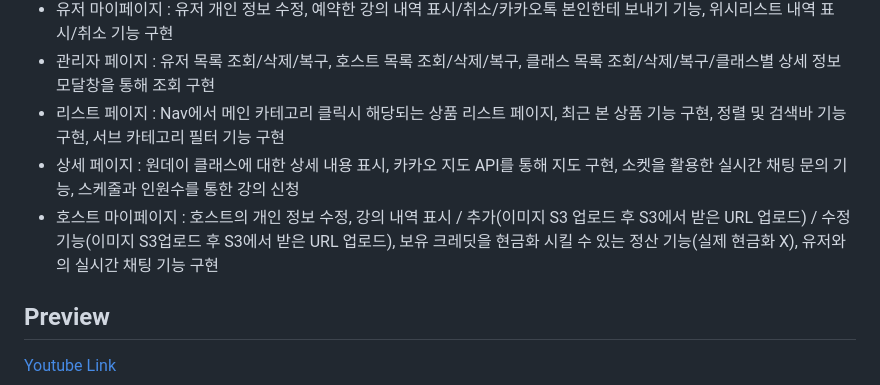
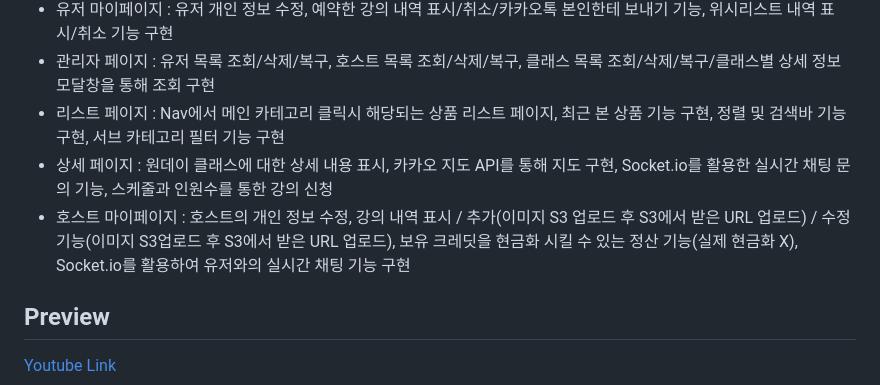
Before and after one commit to wecode-bootcamp-korea/50-2nd-mayf-frontend, a Markdown page: README.md, the part around the change. GitHub-like rendering.

```diff
--- a/README.md
+++ b/README.md
@@ -45,8 +45,8 @@
 - 유저 마이페이지 : 유저 개인 정보 수정, 예약한 강의 내역 표시/취소/카카오톡 본인한테 보내기 기능, 위시리스트 내역 표시/취소 기능 구현
 - 관리자 페이지 : 유저 목록 조회/삭제/복구, 호스트 목록 조회/삭제/복구, 클래스 목록 조회/삭제/복구/클래스별 상세 정보 모달창을 통해 조회 구현
 - 리스트 페이지 : Nav에서 메인 카테고리 클릭시 해당되는 상품 리스트 페이지, 최근 본 상품 기능 구현, 정렬 및 검색바 기능 구현, 서브 카테고리 필터 기능 구현
-- 상세 페이지 : 원데이 클래스에 대한 상세 내용 표시, 카카오 지도 API를 통해 지도 구현, 소켓을 활용한 실시간 채팅 문의 기능, 스케줄과 인원수를 통한 강의 신청
-- 호스트 마이페이지 : 호스트의 개인 정보 수정, 강의 내역 표시 / 추가(이미지 S3 업로드 후 S3에서 받은 URL 업로드) / 수정 기능(이미지 S3업로드 후 S3에서 받은 URL 업로드), 보유 크레딧을 현금화 시킬 수 있는 정산 기능(실제 현금화 X), 유저와의 실시간 채팅 기능 구현
+- 상세 페이지 : 원데이 클래스에 대한 상세 내용 표시, 카카오 지도 API를 통해 지도 구현, Socket.io를 활용한 실시간 채팅 문의 기능, 스케줄과 인원수를 통한 강의 신청
+- 호스트 마이페이지 : 호스트의 개인 정보 수정, 강의 내역 표시 / 추가(이미지 S3 업로드 후 S3에서 받은 URL 업로드) / 수정 기능(이미지 S3업로드 후 S3에서 받은 URL 업로드), 보유 크레딧을 현금화 시킬 수 있는 정산 기능(실제 현금화 X), Socket.io를 활용하여 유저와의 실시간 채팅 기능 구현
 
 ## Preview
 [Youtube Link](https://www.youtube.com/watch?v=cVoA37Jss4o)
```
